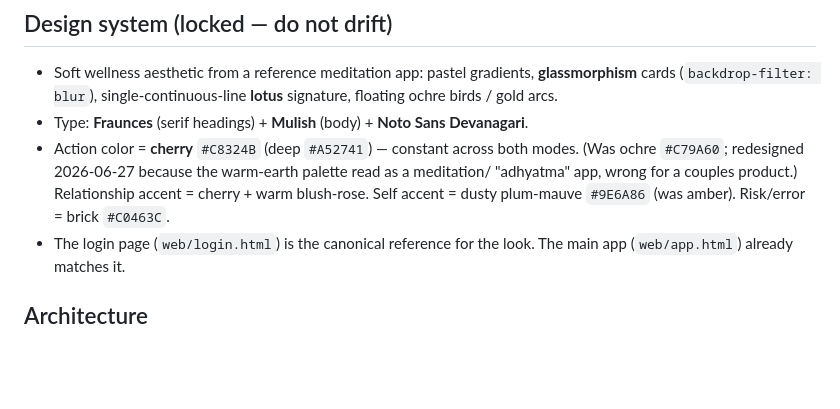
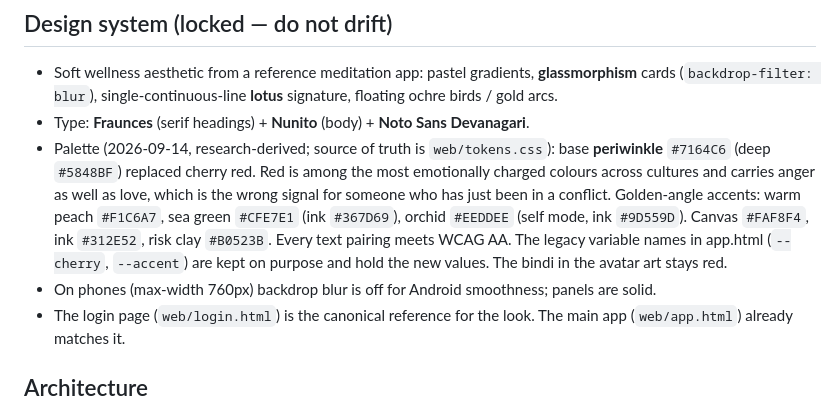
Before and after one commit to Vedansh7-7/samvaad, a Markdown page: CLAUDE.md, the part around the change. Rendered like a GitHub page; blank space fills up the shorter version.

Commit message:
Docs: record the new research-derived palette as the design rule
CLAUDE.md still named cherry red as the locked palette, which would have
told the next agent to change the new palette back.

Co-Authored-By: Claude Opus 5 (1M context) <noreply@anthropic.com>
Claude-Session: https://claude.ai/code/session_01RWawFAAuv4aEMEbHRmMnjU

```diff
--- a/CLAUDE.md
+++ b/CLAUDE.md
@@ -34,11 +34,15 @@ The two modes cross-fade smoothly (background + accent swap on `body[data-mode]`
 - Soft wellness aesthetic from a reference meditation app: pastel gradients, **glassmorphism**
   cards (`backdrop-filter: blur`), single-continuous-line **lotus** signature, floating ochre
   birds / gold arcs.
-- Type: **Fraunces** (serif headings) + **Mulish** (body) + **Noto Sans Devanagari**.
-- Action color = **cherry** `#C8324B` (deep `#A52741`) — constant across both modes. (Was
-  ochre `#C79A60`; redesigned 2026-06-27 because the warm-earth palette read as a meditation/
-  "adhyatma" app, wrong for a couples product.) Relationship accent = cherry + warm blush-rose.
-  Self accent = dusty plum-mauve `#9E6A86` (was amber). Risk/error = brick `#C0463C`.
+- Type: **Fraunces** (serif headings) + **Nunito** (body) + **Noto Sans Devanagari**.
+- Palette (2026-09-14, research-derived; source of truth is `web/tokens.css`): base **periwinkle**
+  `#7164C6` (deep `#5848BF`) replaced cherry red. Red is among the most emotionally charged colours
+  across cultures and carries anger as well as love, which is the wrong signal for someone who has
+  just been in a conflict. Golden-angle accents: warm peach `#F1C6A7`, sea green `#CFE7E1` (ink
+  `#367D69`), orchid `#EEDDEE` (self mode, ink `#9D559D`). Canvas `#FAF8F4`, ink `#312E52`, risk clay
+  `#B0523B`. Every text pairing meets WCAG AA. The legacy variable names in app.html (`--cherry`,
+  `--accent`) are kept on purpose and hold the new values. The bindi in the avatar art stays red.
+- On phones (max-width 760px) backdrop blur is off for Android smoothness; panels are solid.
 - The login page (`web/login.html`) is the canonical reference for the look. The main app
   (`web/app.html`) already matches it.
 
```
